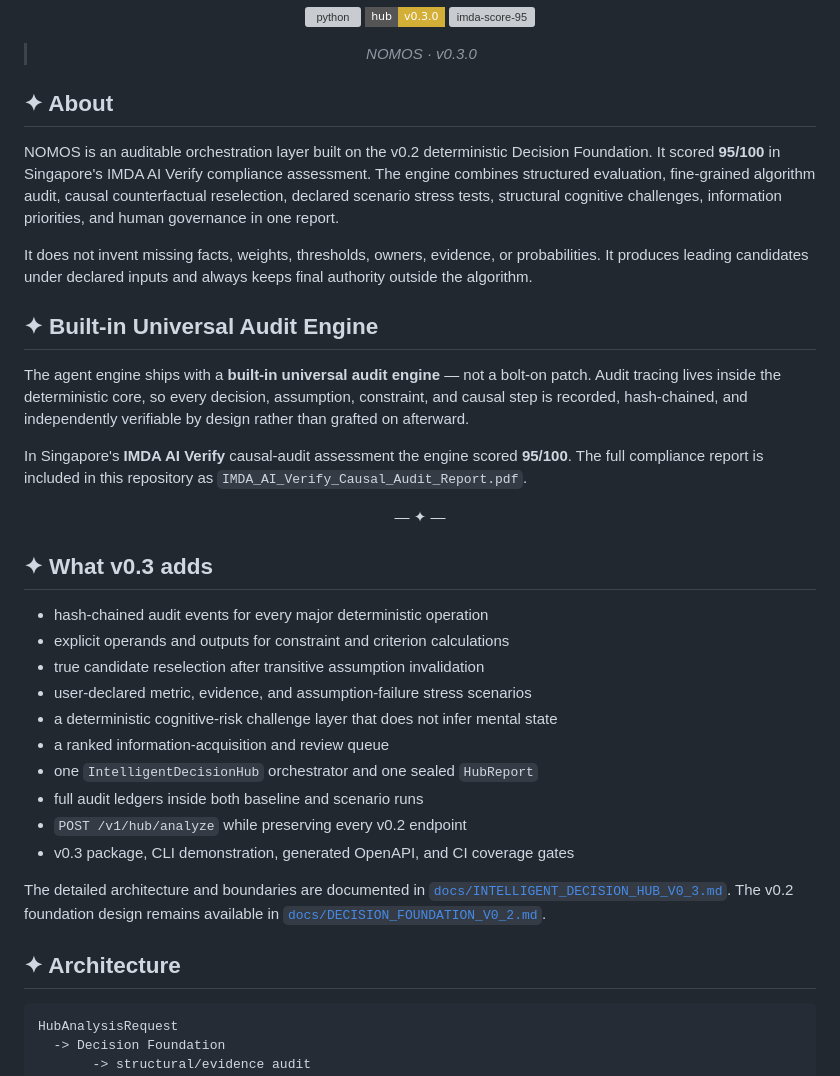
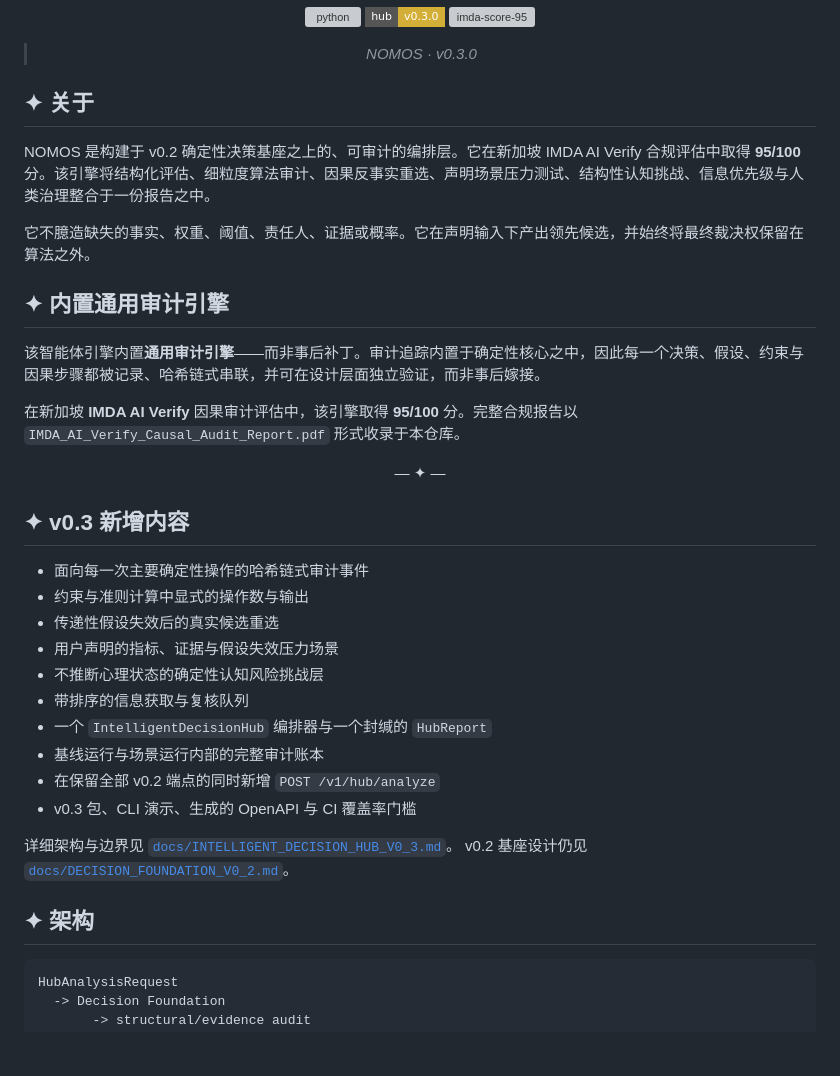
Before and after one commit to nohn3043-arch/second-perspective, a Markdown page: README.md, the part around one of its changes. GitHub-like rendering; badges without logos; blank space fills up the shorter version; grey boxes are pictures that could not be loaded.

Commit message:
docs: translate README to Chinese

````diff
--- a/README.md
+++ b/README.md
@@ -10,53 +10,53 @@
 
 <div style="max-width:880px;margin:0 auto;padding:0 16px">
 
-## ✦ About
+## ✦ 关于
 
 <p style="font-size:15px;line-height:1.8;color:#2C2C2C">
-NOMOS is an auditable orchestration layer built on the v0.2 deterministic Decision Foundation. It scored <strong>95/100</strong> in Singapore's IMDA AI Verify compliance assessment. The engine combines structured evaluation, fine-grained algorithm audit, causal counterfactual reselection, declared scenario stress tests, structural cognitive challenges, information priorities, and human governance in one report.
+NOMOS 是构建于 v0.2 确定性决策基座之上的、可审计的编排层。它在新加坡 IMDA AI Verify 合规评估中取得 <strong>95/100</strong> 分。该引擎将结构化评估、细粒度算法审计、因果反事实重选、声明场景压力测试、结构性认知挑战、信息优先级与人类治理整合于一份报告之中。
 </p>
 
 <p style="font-size:15px;line-height:1.8;color:#2C2C2C">
-It does not invent missing facts, weights, thresholds, owners, evidence, or probabilities. It produces leading candidates under declared inputs and always keeps final authority outside the algorithm.
+它不臆造缺失的事实、权重、阈值、责任人、证据或概率。它在声明输入下产出领先候选，并始终将最终裁决权保留在算法之外。
 </p>
 
 </div>
 
-## ✦ Built-in Universal Audit Engine
+## ✦ 内置通用审计引擎
 
 <div style="max-width:880px;margin:0 auto;padding:0 16px">
 
 <p style="font-size:15px;line-height:1.8;color:#2C2C2C">
-The agent engine ships with a <strong>built-in universal audit engine</strong> — not a bolt-on patch. Audit tracing lives inside the deterministic core, so every decision, assumption, constraint, and causal step is recorded, hash-chained, and independently verifiable by design rather than grafted on afterward.
+该智能体引擎内置<strong>通用审计引擎</strong>——而非事后补丁。审计追踪内置于确定性核心之中，因此每一个决策、假设、约束与因果步骤都被记录、哈希链式串联，并可在设计层面独立验证，而非事后嫁接。
 </p>
 
 <p style="font-size:15px;line-height:1.8;color:#2C2C2C">
-In Singapore's <strong>IMDA AI Verify</strong> causal-audit assessment the engine scored <strong>95/100</strong>. The full compliance report is included in this repository as <code>IMDA_AI_Verify_Causal_Audit_Report.pdf</code>.
+在新加坡 <strong>IMDA AI Verify</strong> 因果审计评估中，该引擎取得 <strong>95/100</strong> 分。完整合规报告以 <code>IMDA_AI_Verify_Causal_Audit_Report.pdf</code> 形式收录于本仓库。
 </p>
 
 </div>
 
 <p align="center">— ✦ —</p>
 
-## ✦ What v0.3 adds
+## ✦ v0.3 新增内容
 
-- hash-chained audit events for every major deterministic operation
-- explicit operands and outputs for constraint and criterion calculations
-- true candidate reselection after transitive assumption invalidation
-- user-declared metric, evidence, and assumption-failure stress scenarios
-- a deterministic cognitive-risk challenge layer that does not infer mental state
-- a ranked information-acquisition and review queue
-- one `IntelligentDecisionHub` orchestrator and one sealed `HubReport`
-- full audit ledgers inside both baseline and scenario runs
-- `POST /v1/hub/analyze` while preserving every v0.2 endpoint
-- v0.3 package, CLI demonstration, generated OpenAPI, and CI coverage gates
+- 面向每一次主要确定性操作的哈希链式审计事件
+- 约束与准则计算中显式的操作数与输出
+- 传递性假设失效后的真实候选重选
+- 用户声明的指标、证据与假设失效压力场景
+- 不推断心理状态的确定性认知风险挑战层
+- 带排序的信息获取与复核队列
+- 一个 `IntelligentDecisionHub` 编排器与一个封缄的 `HubReport`
+- 基线运行与场景运行内部的完整审计账本
+- 在保留全部 v0.2 端点的同时新增 `POST /v1/hub/analyze`
+- v0.3 包、CLI 演示、生成的 OpenAPI 与 CI 覆盖率门槛
 
-The detailed architecture and boundaries are documented in
-[`docs/INTELLIGENT_DECISION_HUB_V0_3.md`](docs/INTELLIGENT_DECISION_HUB_V0_3.md).
-The v0.2 foundation design remains available in
-[`docs/DECISION_FOUNDATION_V0_2.md`](docs/DECISION_FOUNDATION_V0_2.md).
+详细架构与边界见
+[`docs/INTELLIGENT_DECISION_HUB_V0_3.md`](docs/INTELLIGENT_DECISION_HUB_V0_3.md)。
+v0.2 基座设计仍见
+[`docs/DECISION_FOUNDATION_V0_2.md`](docs/DECISION_FOUNDATION_V0_2.md)。
 
-## ✦ Architecture
+## ✦ 架构
 
 ```text
 HubAnalysisRequest
````
Also changed, not shown: other parts of README.md (+32 -41 lines).
